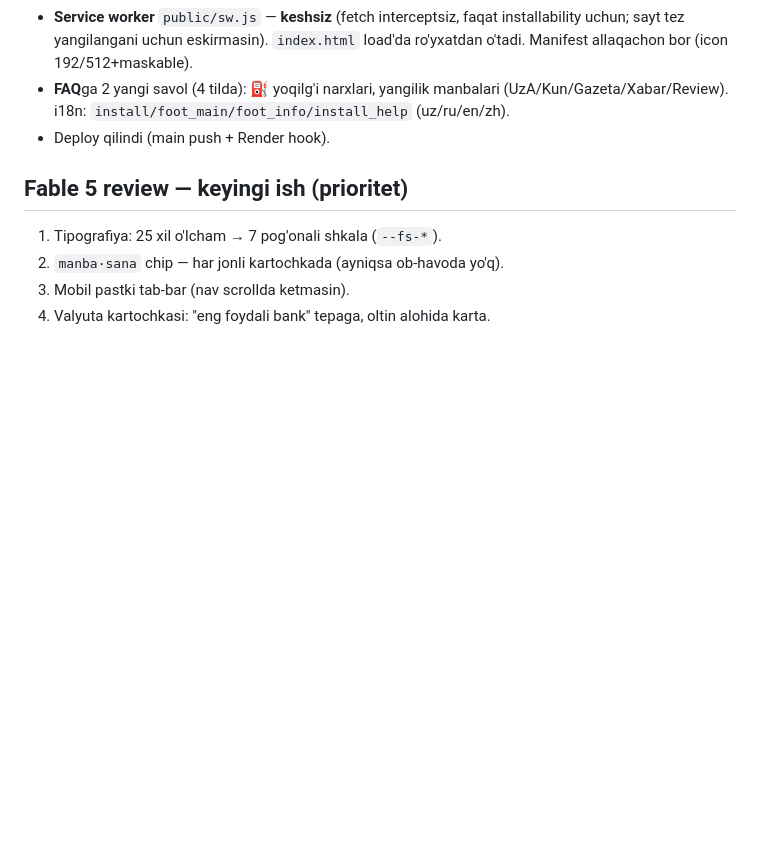
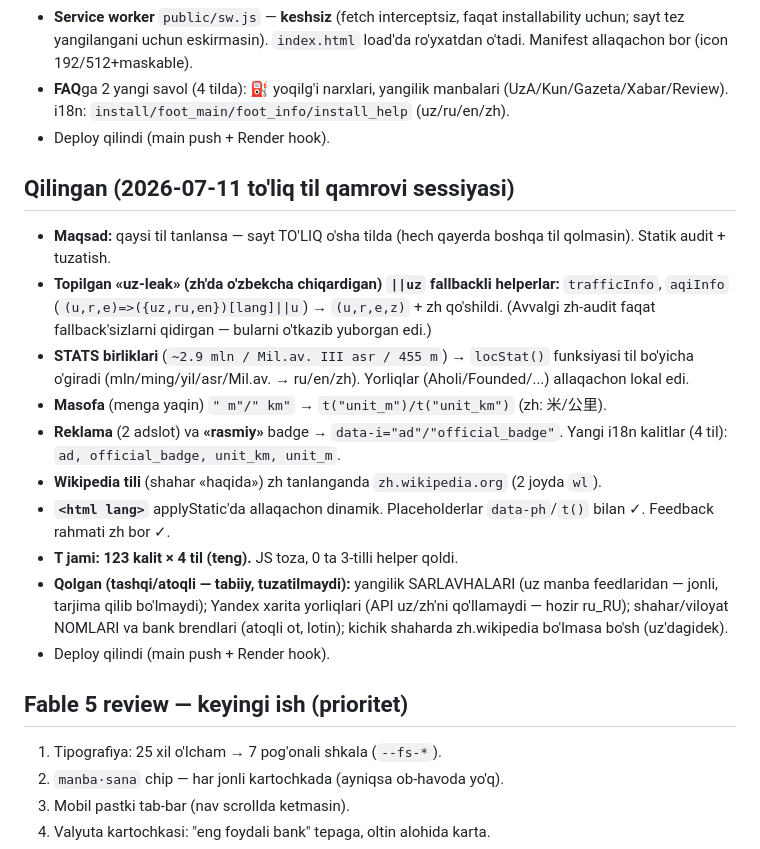
Before and after one commit to diyorov2020-oss/uzgid, a Markdown page: NOTES.md, the part around the change. Drawn GitHub-style; blank space fills up the shorter version.

Commit message:
NOTES: to'liq til qamrovi sessiyasi (traffic/aqi/stats/masofa/badge zh + wiki)

```diff
--- a/NOTES.md
+++ b/NOTES.md
@@ -74,6 +74,18 @@ UZGID (uzgid.uz) — O'zbekiston axborot portali. Bitta SPA: `public/index.html`
 - **FAQ**ga 2 yangi savol (4 tilda): ⛽ yoqilg'i narxlari, yangilik manbalari (UzA/Kun/Gazeta/Xabar/Review). i18n: `install/foot_main/foot_info/install_help` (uz/ru/en/zh).
 - Deploy qilindi (main push + Render hook).
 
+## Qilingan (2026-07-11 to'liq til qamrovi sessiyasi)
+- **Maqsad:** qaysi til tanlansa — sayt TO'LIQ o'sha tilda (hech qayerda boshqa til qolmasin). Statik audit + tuzatish.
+- **Topilgan «uz-leak» (zh'da o'zbekcha chiqardigan) `||uz` fallbackli helperlar:** `trafficInfo`, `aqiInfo` (`(u,r,e)=>({uz,ru,en})[lang]||u`) → `(u,r,e,z)` + zh qo'shildi. (Avvalgi zh-audit faqat fallback'sizlarni qidirgan — bularni o'tkazib yuborgan edi.)
+- **STATS birliklari** (`~2.9 mln / Mil.av. III asr / 455 m`) → `locStat()` funksiyasi til bo'yicha o'giradi (mln/ming/yil/asr/Mil.av. → ru/en/zh). Yorliqlar (Aholi/Founded/...) allaqachon lokal edi.
+- **Masofa** (menga yaqin) `" m"/" km"` → `t("unit_m")/t("unit_km")` (zh: 米/公里).
+- **Reklama** (2 adslot) va **«rasmiy»** badge → `data-i="ad"/"official_badge"`. Yangi i18n kalitlar (4 til): `ad, official_badge, unit_km, unit_m`.
+- **Wikipedia tili** (shahar «haqida») zh tanlanganda `zh.wikipedia.org` (2 joyda `wl`).
+- **`<html lang>`** applyStatic'da allaqachon dinamik. Placeholderlar `data-ph`/`t()` bilan ✓. Feedback rahmati zh bor ✓.
+- **T jami: 123 kalit × 4 til (teng).** JS toza, 0 ta 3-tilli helper qoldi.
+- **Qolgan (tashqi/atoqli — tabiiy, tuzatilmaydi):** yangilik SARLAVHALARI (uz manba feedlaridan — jonli, tarjima qilib bo'lmaydi); Yandex xarita yorliqlari (API uz/zh'ni qo'llamaydi — hozir ru_RU); shahar/viloyat NOMLARI va bank brendlari (atoqli ot, lotin); kichik shaharda zh.wikipedia bo'lmasa bo'sh (uz'dagidek).
+- Deploy qilindi (main push + Render hook).
+
 ## Fable 5 review — keyingi ish (prioritet)
 1. Tipografiya: 25 xil o'lcham → 7 pog'onali shkala (`--fs-*`).
 2. `manba·sana` chip — har jonli kartochkada (ayniqsa ob-havoda yo'q).
```
